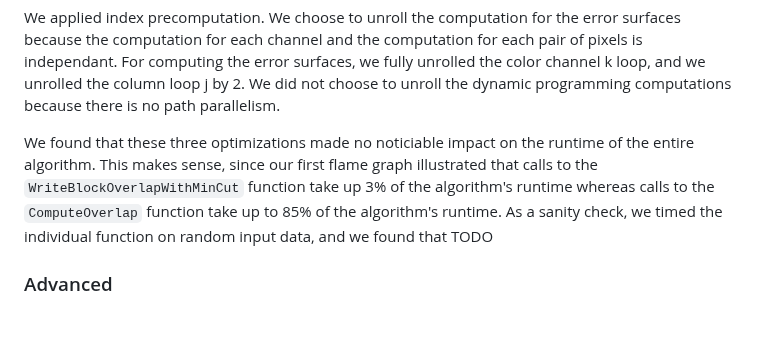
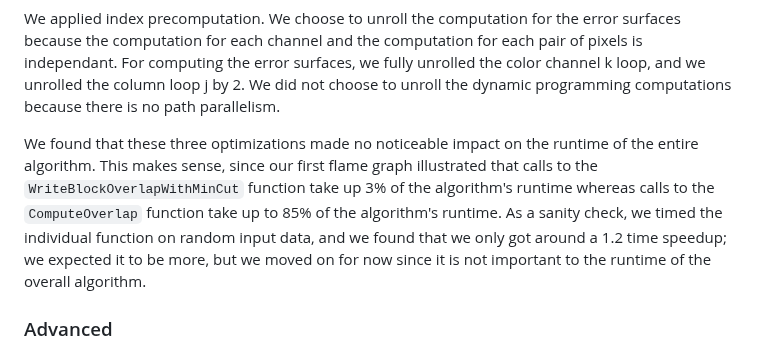
Before and after one commit to IvanSobko/image-quilting-optimization, a Markdown page: README.md, the part around the change. GitHub-like rendering; blank space fills up the shorter version.

Commit message:
add note about min cut timing

```diff
--- a/README.md
+++ b/README.md
@@ -150,7 +150,7 @@ positions. By performing profiling analysis with DTrace tool, we can see that Co
 #### WriteBlockOverlapWithMinCut (Tal, Baptiste)
 We applied index precomputation. We choose to unroll the computation for the error surfaces because the computation for each channel and the computation for each pair of pixels is independant. For computing the error surfaces, we fully unrolled the color channel k loop, and we unrolled the column loop j by 2. We did not choose to unroll the dynamic programming computations because there is no path parallelism.
 
-We found that these three optimizations made no noticiable impact on the runtime of the entire algorithm. This makes sense, since our first flame graph illustrated that calls to the `WriteBlockOverlapWithMinCut` function take up 3% of the algorithm's runtime whereas calls to the `ComputeOverlap` function take up to 85% of the algorithm's runtime. As a sanity check, we timed the individual function on random input data, and we found that TODO
+We found that these three optimizations made no noticeable impact on the runtime of the entire algorithm. This makes sense, since our first flame graph illustrated that calls to the `WriteBlockOverlapWithMinCut` function take up 3% of the algorithm's runtime whereas calls to the `ComputeOverlap` function take up to 85% of the algorithm's runtime. As a sanity check, we timed the individual function on random input data, and we found that we only got around a 1.2 time speedup; we expected it to be more, but we moved on for now since it is not important to the runtime of the overall algorithm.
 
 ### Advanced
 1. Divide functions into 2 types, with and without bound checks. (Svitlana, Ivan).
```
